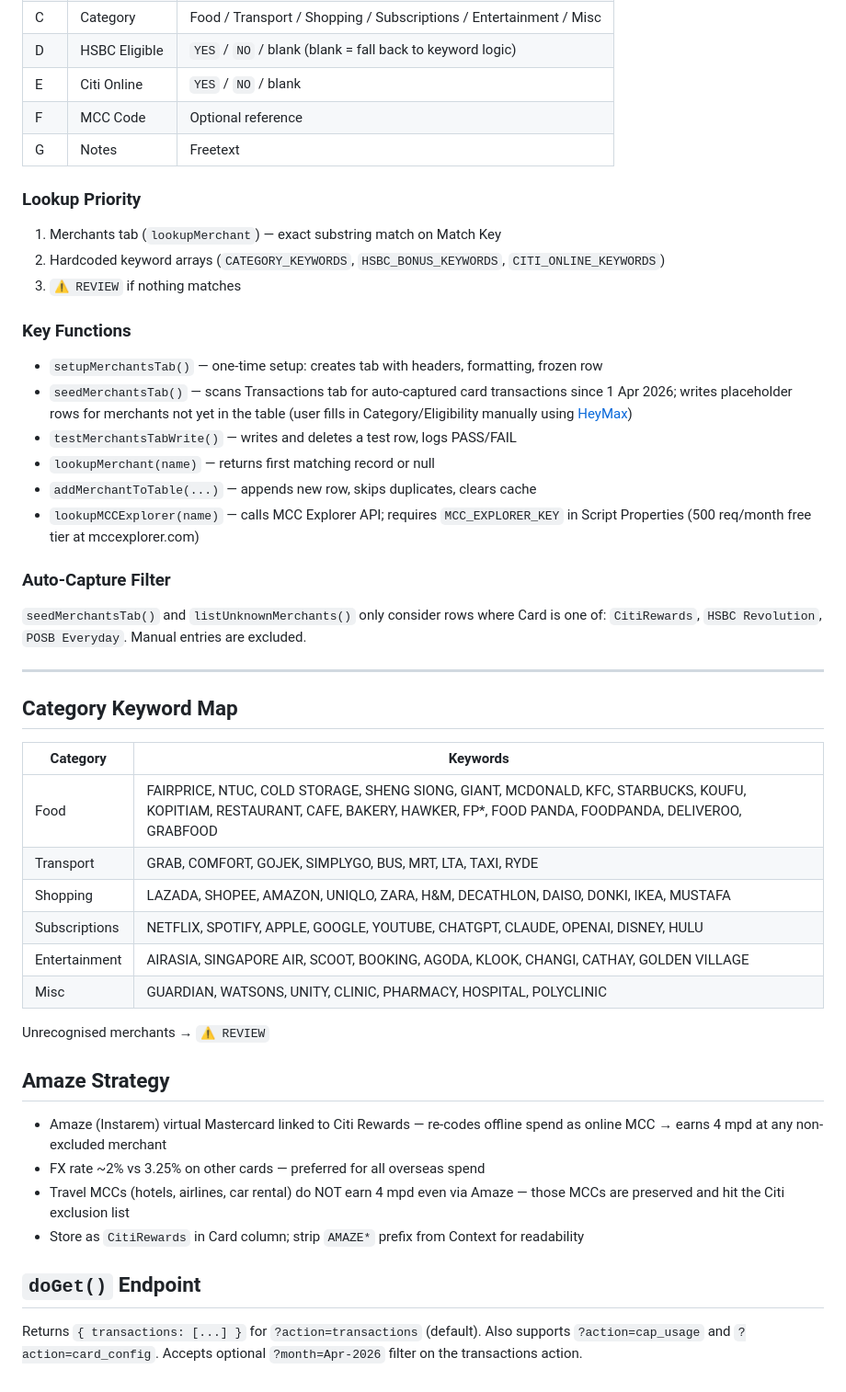
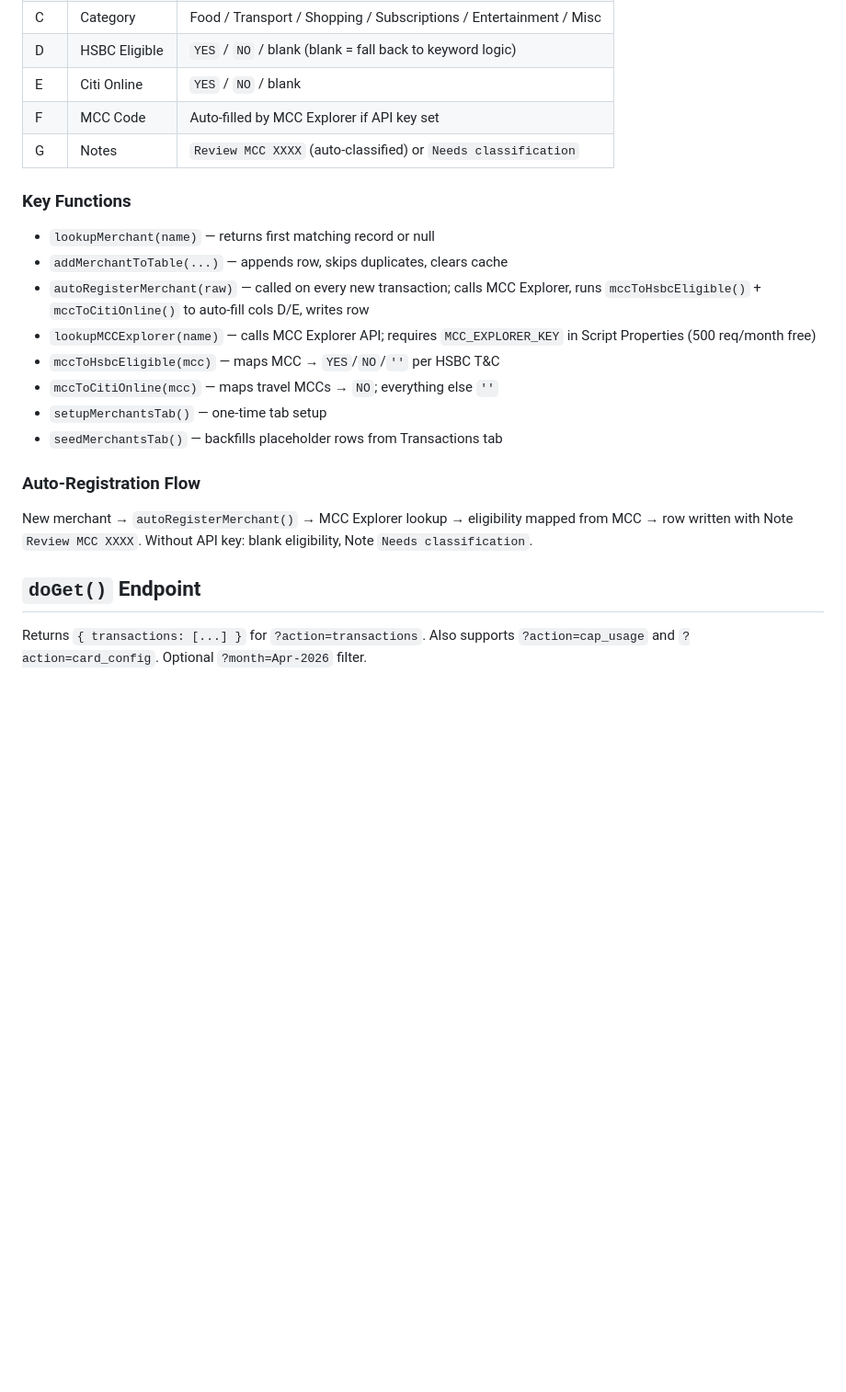
Before and after one commit to thawslowly/expensetracker, a Markdown page: apps-script/CLAUDE.md, the part around one of its changes. Shown at 92% size. Rendered like a GitHub page; blank space fills up the shorter version.

```diff
--- a/apps-script/CLAUDE.md
+++ b/apps-script/CLAUDE.md
@@ -159,52 +72,21 @@ A `Merchants` tab in the same Google Sheet acts as a persistent lookup table. Ap
 | C | Category | Food / Transport / Shopping / Subscriptions / Entertainment / Misc |
 | D | HSBC Eligible | `YES` / `NO` / blank (blank = fall back to keyword logic) |
 | E | Citi Online | `YES` / `NO` / blank |
-| F | MCC Code | Optional reference |
-| G | Notes | Freetext |
-
-### Lookup Priority
-
-1. Merchants tab (`lookupMerchant`) — exact substring match on Match Key
-2. Hardcoded keyword arrays (`CATEGORY_KEYWORDS`, `HSBC_BONUS_KEYWORDS`, `CITI_ONLINE_KEYWORDS`)
-3. `⚠️ REVIEW` if nothing matches
+| F | MCC Code | Auto-filled by MCC Explorer if API key set |
+| G | Notes | `Review MCC XXXX` (auto-classified) or `Needs classification` |
 
 ### Key Functions
+- `lookupMerchant(name)` — returns first matching record or null
+- `addMerchantToTable(...)` — appends row, skips duplicates, clears cache
+- `autoRegisterMerchant(raw)` — called on every new transaction; calls MCC Explorer, runs `mccToHsbcEligible()` + `mccToCitiOnline()` to auto-fill cols D/E, writes row
+- `lookupMCCExplorer(name)` — calls MCC Explorer API; requires `MCC_EXPLORER_KEY` in Script Properties (500 req/month free)
+- `mccToHsbcEligible(mcc)` — maps MCC → `YES`/`NO`/`''` per HSBC T&C
+- `mccToCitiOnline(mcc)` — maps travel MCCs → `NO`; everything else `''`
+- `setupMerchantsTab()` — one-time tab setup
+- `seedMerchantsTab()` — backfills placeholder rows from Transactions tab
 
-- `setupMerchantsTab()` — one-time setup: creates tab with headers, formatting, frozen row
-- `seedMerchantsTab()` — scans Transactions tab for auto-captured card transactions since 1 Apr 2026; writes placeholder rows for merchants not yet in the table (user fills in Category/Eligibility manually using [HeyMax](https://heymax.ai))
-- `testMerchantsTabWrite()` — writes and deletes a test row, logs PASS/FAIL
-- `lookupMerchant(name)` — returns first matching record or null
-- `addMerchantToTable(...)` — appends new row, skips duplicates, clears cache
-- `lookupMCCExplorer(name)` — calls MCC Explorer API; requires `MCC_EXPLORER_KEY` in Script Properties (500 req/month free tier at mccexplorer.com)
-
-### Auto-Capture Filter
-
-`seedMerchantsTab()` and `listUnknownMerchants()` only consider rows where Card is one of: `CitiRewards`, `HSBC Revolution`, `POSB Everyday`. Manual entries are excluded.
-
----
-
-## Category Keyword Map
-
-| Category | Keywords |
-|---|---|
-| Food | FAIRPRICE, NTUC, COLD STORAGE, SHENG SIONG, GIANT, MCDONALD, KFC, STARBUCKS, KOUFU, KOPITIAM, RESTAURANT, CAFE, BAKERY, HAWKER, FP*, FOOD PANDA, FOODPANDA, DELIVEROO, GRABFOOD |
-| Transport | GRAB, COMFORT, GOJEK, SIMPLYGO, BUS, MRT, LTA, TAXI, RYDE |
-| Shopping | LAZADA, SHOPEE, AMAZON, UNIQLO, ZARA, H&M, DECATHLON, DAISO, DONKI, IKEA, MUSTAFA |
-| Subscriptions | NETFLIX, SPOTIFY, APPLE, GOOGLE, YOUTUBE, CHATGPT, CLAUDE, OPENAI, DISNEY, HULU |
-| Entertainment | AIRASIA, SINGAPORE AIR, SCOOT, BOOKING, AGODA, KLOOK, CHANGI, CATHAY, GOLDEN VILLAGE |
-| Misc | GUARDIAN, WATSONS, UNITY, CLINIC, PHARMACY, HOSPITAL, POLYCLINIC |
-
-Unrecognised merchants → `⚠️ REVIEW`
-
-## Amaze Strategy
-
-- Amaze (Instarem) virtual Mastercard linked to Citi Rewards — re-codes offline spend as online MCC → earns 4 mpd at any non-excluded merchant
-- FX rate ~2% vs 3.25% on other cards — preferred for all overseas spend
-- Travel MCCs (hotels, airlines, car rental) do NOT earn 4 mpd even via Amaze — those MCCs are preserved and hit the Citi exclusion list
-- Store as `CitiRewards` in Card column; strip `AMAZE*` prefix from Context for readability
+### Auto-Registration Flow
+New merchant → `autoRegisterMerchant()` → MCC Explorer lookup → eligibility mapped from MCC → row written with Note `Review MCC XXXX`. Without API key: blank eligibility, Note `Needs classification`.
 
 ## `doGet()` Endpoint
-
-Returns `{ transactions: [...] }` for `?action=transactions` (default).
-Also supports `?action=cap_usage` and `?action=card_config`.
-Accepts optional `?month=Apr-2026` filter on the transactions action.
+Returns `{ transactions: [...] }` for `?action=transactions`. Also supports `?action=cap_usage` and `?action=card_config`. Optional `?month=Apr-2026` filter.
```
Also changed, not shown: other parts of apps-script/CLAUDE.md (+29 -116 lines).
